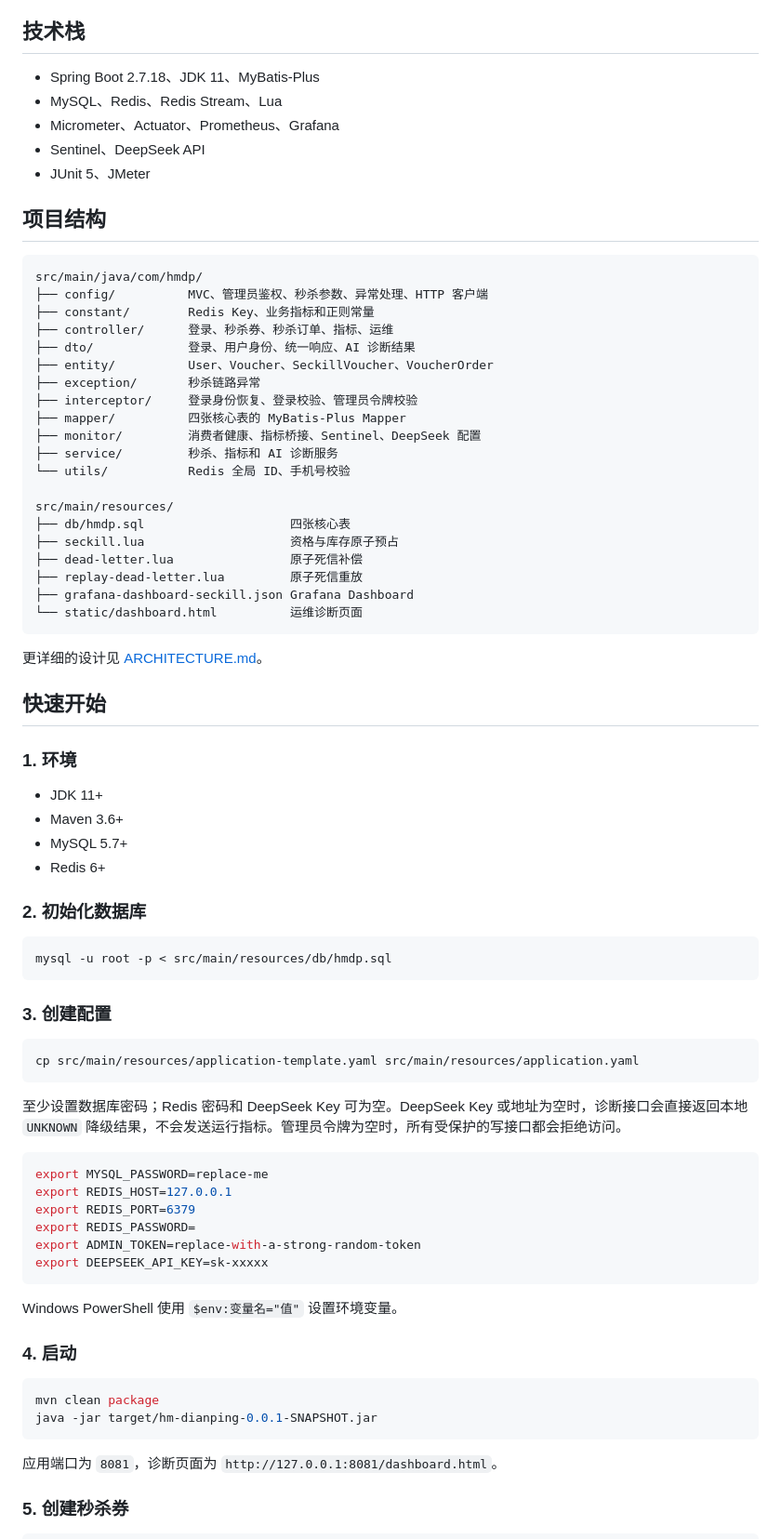
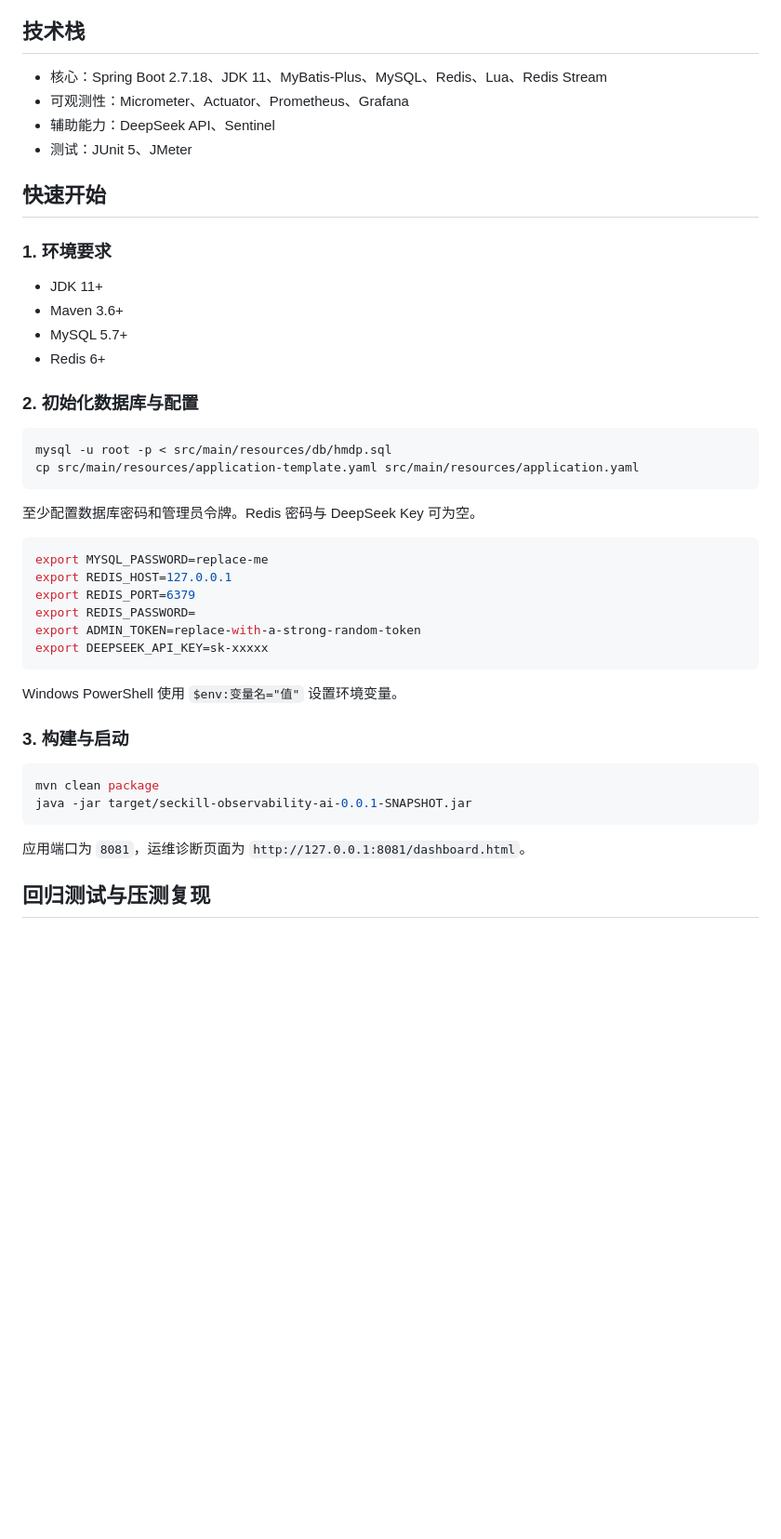
Before and after one commit to tttthree/seckill-observability-ai, a Markdown page: README.md, the part around one of its changes. Shown at 93% size. Drawn GitHub-style; blank space fills up the shorter version.

````diff
--- a/README.md
+++ b/README.md
@@ -60,61 +61,28 @@ POST /voucher-order/seckill/{id}
 
 ## 技术栈
 
-- Spring Boot 2.7.18、JDK 11、MyBatis-Plus
-- MySQL、Redis、Redis Stream、Lua
-- Micrometer、Actuator、Prometheus、Grafana
-- Sentinel、DeepSeek API
-- JUnit 5、JMeter
-
-## 项目结构
-
-```text
-src/main/java/com/hmdp/
-├── config/          MVC、管理员鉴权、秒杀参数、异常处理、HTTP 客户端
-├── constant/        Redis Key、业务指标和正则常量
-├── controller/      登录、秒杀券、秒杀订单、指标、运维
-├── dto/             登录、用户身份、统一响应、AI 诊断结果
-├── entity/          User、Voucher、SeckillVoucher、VoucherOrder
-├── exception/       秒杀链路异常
-├── interceptor/     登录身份恢复、登录校验、管理员令牌校验
-├── mapper/          四张核心表的 MyBatis-Plus Mapper
-├── monitor/         消费者健康、指标桥接、Sentinel、DeepSeek 配置
-├── service/         秒杀、指标和 AI 诊断服务
-└── utils/           Redis 全局 ID、手机号校验
-
-src/main/resources/
-├── db/hmdp.sql                    四张核心表
-├── seckill.lua                    资格与库存原子预占
-├── dead-letter.lua                原子死信补偿
-├── replay-dead-letter.lua         原子死信重放
-├── grafana-dashboard-seckill.json Grafana Dashboard
-└── static/dashboard.html          运维诊断页面
-```
-
-更详细的设计见 [ARCHITECTURE.md](ARCHITECTURE.md)。
+- 核心：Spring Boot 2.7.18、JDK 11、MyBatis-Plus、MySQL、Redis、Lua、Redis Stream
+- 可观测性：Micrometer、Actuator、Prometheus、Grafana
+- 辅助能力：DeepSeek API、Sentinel
+- 测试：JUnit 5、JMeter
 
 ## 快速开始
 
-### 1. 环境
+### 1. 环境要求
 
 - JDK 11+
 - Maven 3.6+
 - MySQL 5.7+
 - Redis 6+
 
-### 2. 初始化数据库
+### 2. 初始化数据库与配置
 
 ```bash
 mysql -u root -p < src/main/resources/db/hmdp.sql
-```
-
-### 3. 创建配置
-
-```bash
 cp src/main/resources/application-template.yaml src/main/resources/application.yaml
 ```
 
-至少设置数据库密码；Redis 密码和 DeepSeek Key 可为空。DeepSeek Key 或地址为空时，诊断接口会直接返回本地 `UNKNOWN` 降级结果，不会发送运行指标。管理员令牌为空时，所有受保护的写接口都会拒绝访问。
+至少配置数据库密码和管理员令牌。Redis 密码与 DeepSeek Key 可为空。
 
 ```bash
 export MYSQL_PASSWORD=replace-me
@@ -127,14 +95,14 @@ export DEEPSEEK_API_KEY=sk-xxxxx
 
 Windows PowerShell 使用 `$env:变量名="值"` 设置环境变量。
 
-### 4. 启动
+### 3. 构建与启动
 
 ```bash
 mvn clean package
-java -jar target/hm-dianping-0.0.1-SNAPSHOT.jar
+java -jar target/seckill-observability-ai-0.0.1-SNAPSHOT.jar
 ```
 
-应用端口为 `8081`，诊断页面为 `http://127.0.0.1:8081/dashboard.html`。
+应用端口为 `8081`，运维诊断页面为 `http://127.0.0.1:8081/dashboard.html`。
 
-### 5. 创建秒杀券
+## 回归测试与压测复现
 
````
Also changed, not shown: other parts of README.md (+63 -93 lines), benchmark/RESULTS.md (added, +41 -0 lines).
